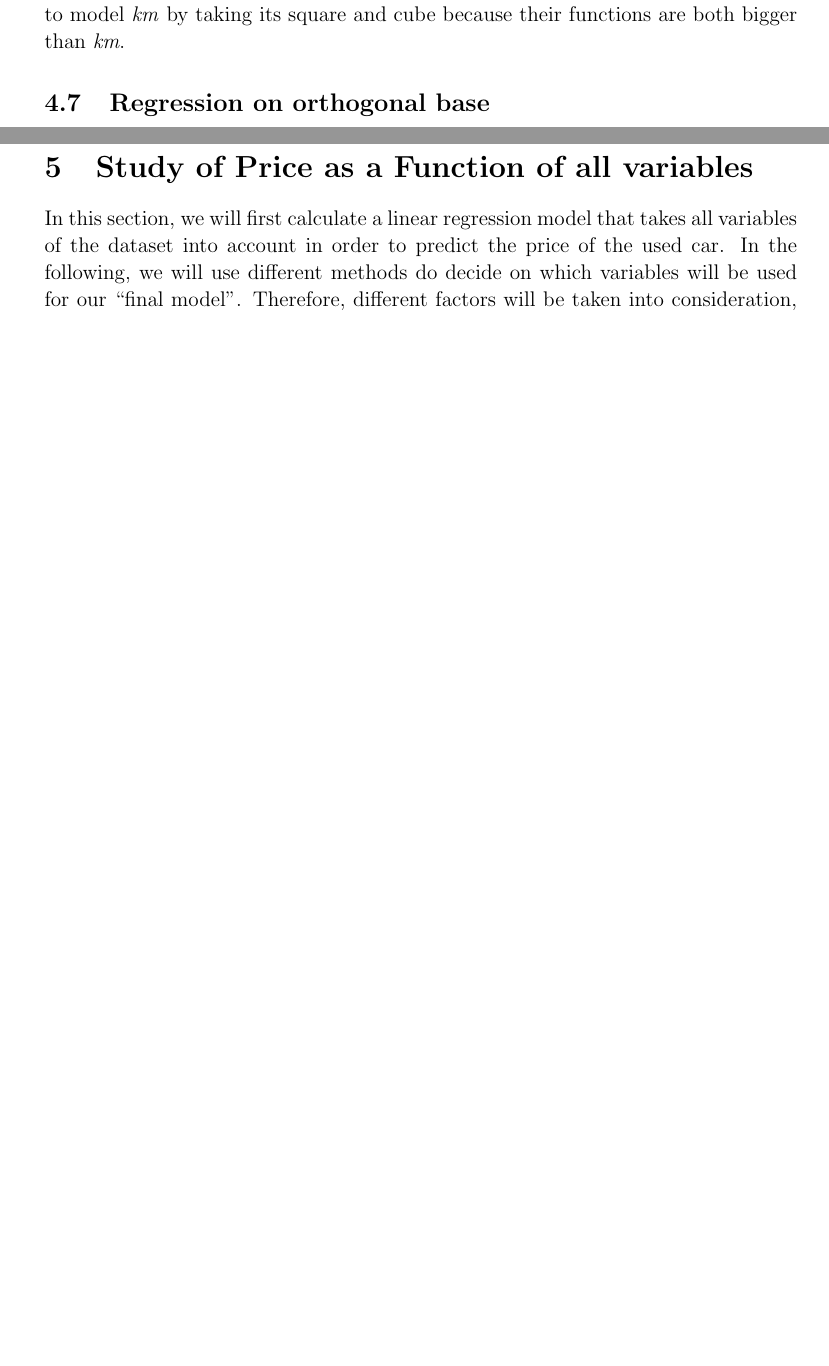
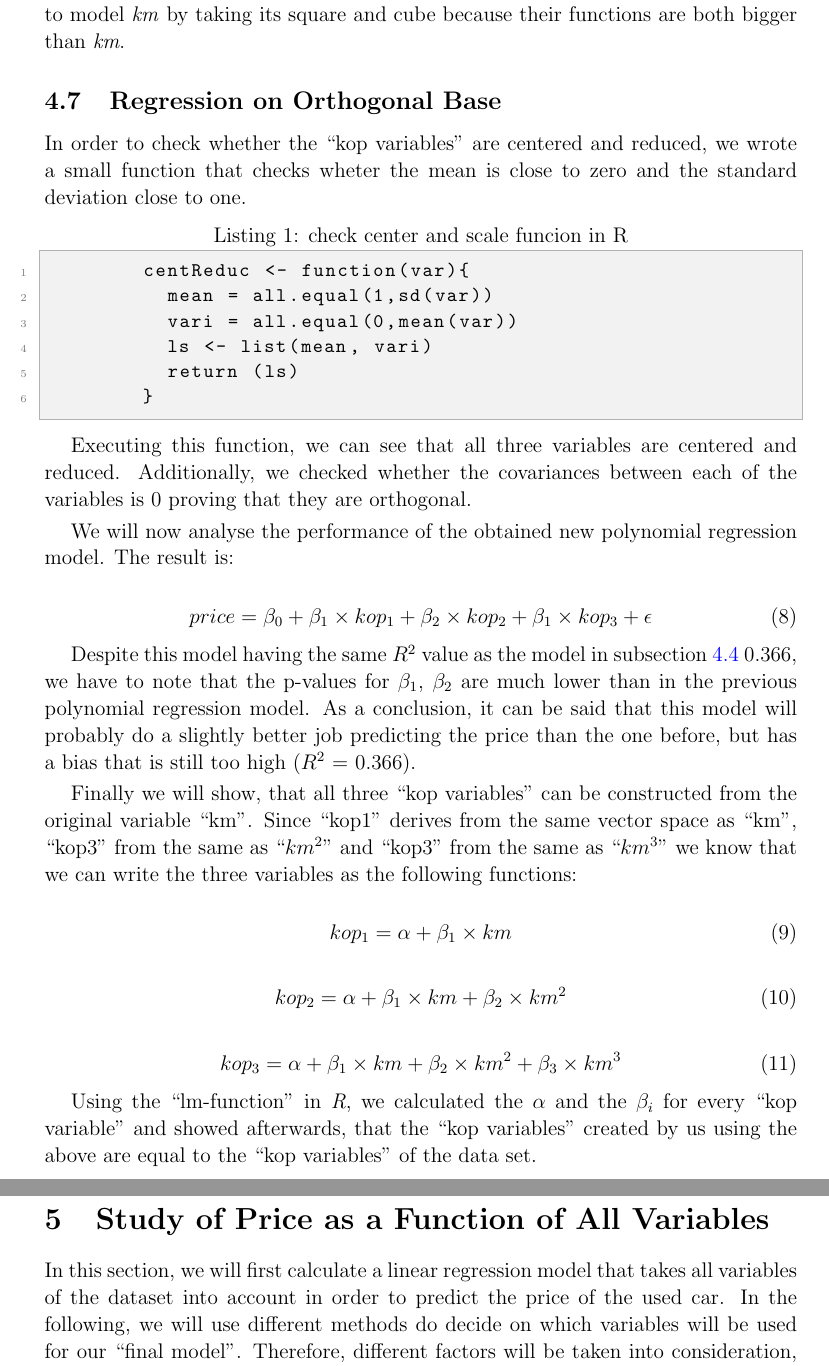
Before and after one commit to patrickvonplaten/DM_Stat_avance, a LaTeX document (rapport/rapportStat.tex, which reads rapport/src/etudekm.tex): two parts of pages 10 and 11 of 13, joined at a grey line, cut so that both start at the same text, the shorter picture padded with empty space. Compiled offline with pdfLaTeX; a LaTeX package or settings file that is missing is left out.

Commit message:
last changes

```diff
--- a/rapport/src/etudekm.tex
+++ b/rapport/src/etudekm.tex
@@ -140,9 +140,53 @@ It can clearly be seen that all the VIF values are high meaning that the $R^2$ i
 
 % subsection variance_inflation_factors (end)
 
-\subsection{Regression on orthogonal base} % (fold)
+\subsection{Regression on Orthogonal Base} % (fold)
 \label{sub:regression_on_orthogonal_base}
 
+In order to check whether the ``kop variables'' are centered and reduced,
+we wrote a small function that checks wheter the mean is close to zero and
+the standard deviation close to one.
+
+\begin{lstlisting}[caption={check center and scale funcion in R},label={lst:cent_func}]
+	centReduc <- function(var){
+	  mean = all.equal(1,sd(var))
+	  vari = all.equal(0,mean(var))
+	  ls <- list(mean, vari)
+	  return (ls)
+	}
+\end{lstlisting}
+
+Executing this function, we can see that all three variables are centered and reduced. Additionally, we checked whether the covariances between each of the variables is 0 proving that they are orthogonal.
+
+We will now analyse the performance of the obtained new polynomial
+regression model. The result is:
+
+\begin{equation}\label{eq:price_km_poly}
+	price = \beta_0 + \beta_1 \times kop_1 + \beta_2 \times kop_2 + \beta_1 \times kop_3
+	+ \epsilon
+\end{equation}
+
+Despite this model having the same $R^2$ value as the model in subsection
+\ref{sub:poly_km} 0.366, we have to note that the p-values for $\beta_1$, $\beta_2$ are much lower than in the previous polynomial regression model.
+As a conclusion, it can be said that this model will probably do a slightly better job predicting the price than the one before, but has a bias that is still too high ($R^2$ = 0.366).
+
+Finally we will show, that all three ``kop variables'' can be constructed
+from the original variable ``km''. Since ``kop1'' derives from the same vector space as ``km'', ``kop3'' from the same as ``$km^2$'' and ``kop3'' from the same as ``$km^3$'' we know that we can write the three variables as the following functions:
+
+\begin{equation}\label{eq:price_km_poly}
+	kop_1 = \alpha + \beta_1 \times km
+\end{equation}
+
+\begin{equation}\label{eq:price_km_poly}
+	kop_2 = \alpha + \beta_1 \times km + \beta_2 \times km^2
+\end{equation}
+
+\begin{equation}\label{eq:price_km_poly}
+	kop_3 = \alpha + \beta_1 \times km + \beta_2 \times km^2 + \beta_3 \times km^3
+\end{equation}
+
+Using the ``lm-function'' in \emph{R}, we calculated the $\alpha$ and the
+$\beta_i$ for every ``kop variable'' and showed afterwards, that the ``kop variables'' created by us using the above are equal to the ``kop variables'' of the data set.
 
 
 % subsection regression_on_orthogonal_base (end)
```
Also changed, not shown: rapport/src/etudefinal.tex (+3 -3 lines), rapport/auxFile/rapportStat.pdf, rapport/rapportStat.pdf, 2 other files.
